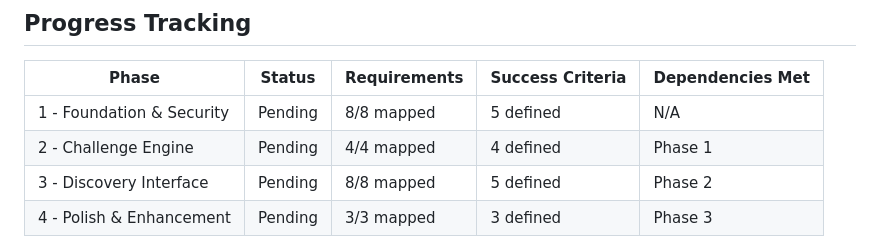
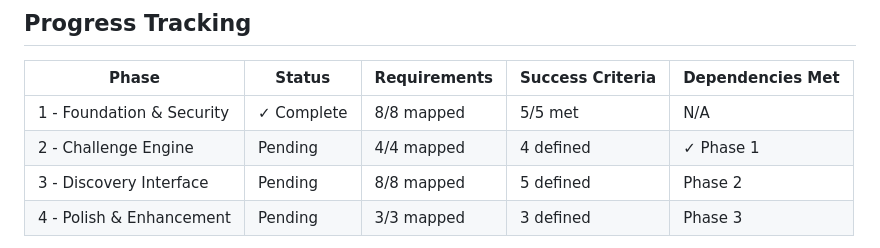
Before and after one commit to markmysler/dvc, a Markdown page: .planning/ROADMAP.md, the part around the change. Drawn GitHub-style.

Commit message:
docs(01): complete Foundation & Security phase
🤖 Generated with [Claude Code](https://claude.ai/code)

Co-Authored-By: Claude <noreply@anthropic.com>

```diff
--- a/.planning/ROADMAP.md
+++ b/.planning/ROADMAP.md
@@ -74,8 +74,8 @@ Plans:
 
 | Phase | Status | Requirements | Success Criteria | Dependencies Met |
 |-------|--------|--------------|------------------|------------------|
-| 1 - Foundation & Security | Pending | 8/8 mapped | 5 defined | N/A |
-| 2 - Challenge Engine | Pending | 4/4 mapped | 4 defined | Phase 1 |
+| 1 - Foundation & Security | ✓ Complete | 8/8 mapped | 5/5 met | N/A |
+| 2 - Challenge Engine | Pending | 4/4 mapped | 4 defined | ✓ Phase 1 |
 | 3 - Discovery Interface | Pending | 8/8 mapped | 5 defined | Phase 2 |
 | 4 - Polish & Enhancement | Pending | 3/3 mapped | 3 defined | Phase 3 |
 
```
Also changed, not shown: .planning/REQUIREMENTS.md (+8 -8 lines), 1 other file.
